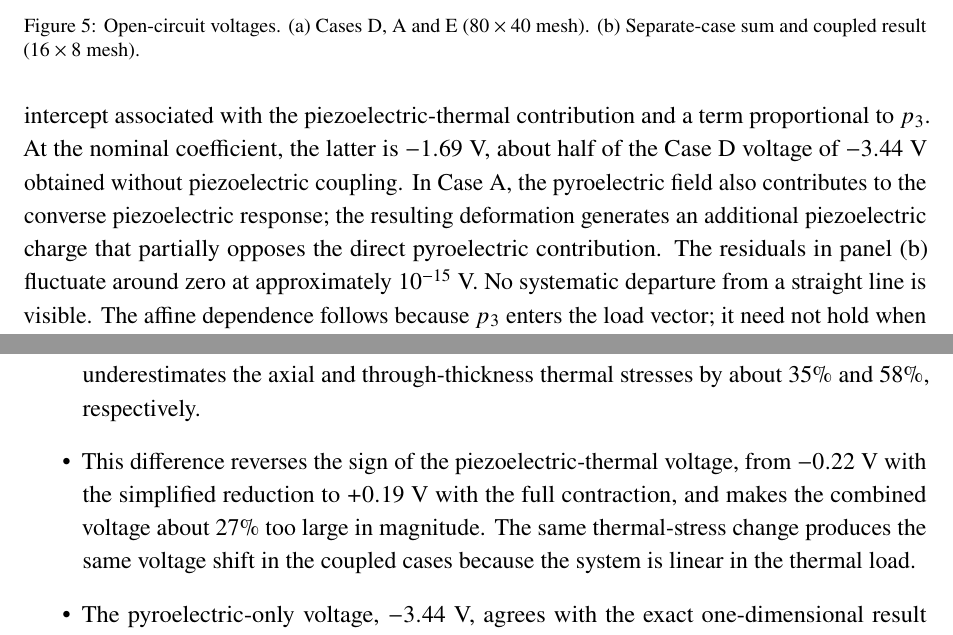
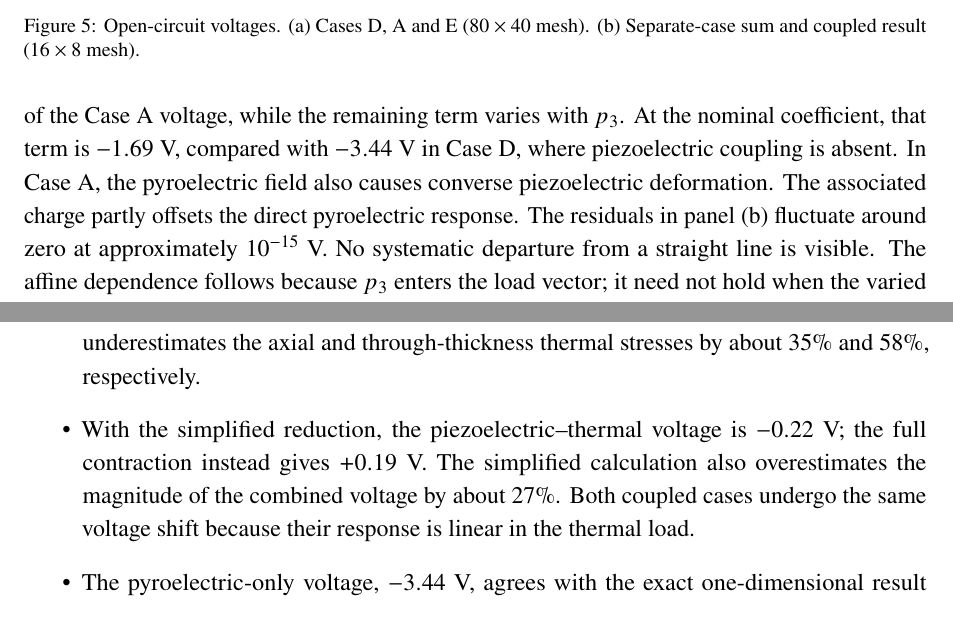
Before and after one commit to vipin-oss/FEM_5_16_OCT_AMME, a LaTeX paper (manuscript_FINEL.tex): two parts of pages 17 and 23 of 28, joined at a grey line, cut so that both start at the same text. Compiled offline with pdfLaTeX.

Commit message:
Selective wording refinement in Turnitin-highlighted prose only

```diff
--- a/manuscript_FINEL.tex
+++ b/manuscript_FINEL.tex
@@ -979,13 +977,12 @@ Figure~\ref{fig:fig08_p3_sensitivity}(a) shows the computed voltage varying line
 with the $p_3$ scale factor, from a small positive value at zero pyroelectric
 coefficient to about $-3.2$~V at twice the nominal value. The value at zero scale
 factor is the Case~E voltage on this mesh, because Case~A without the pyroelectric
-term reduces to Case~E. The line therefore separates the Case~A voltage into an
-intercept associated with the piezoelectric-thermal contribution and a term proportional
-to $p_3$. At the nominal coefficient, the latter is $-1.69$~V, about half of the
-Case~D voltage of $-3.44$~V obtained without piezoelectric coupling. In Case~A, the
-pyroelectric field also contributes to the converse piezoelectric response; the
-resulting deformation generates an additional piezoelectric charge that partially
-opposes the direct pyroelectric contribution. The residuals in panel~(b) fluctuate around zero at approximately
+term reduces to Case~E. The intercept corresponds to the piezoelectric--thermal part of
+the Case~A voltage, while the remaining term varies with $p_3$. At the nominal
+coefficient, that term is $-1.69$~V, compared with $-3.44$~V in Case~D,
+where piezoelectric coupling is absent. In Case~A, the pyroelectric field
+also causes converse piezoelectric deformation. The associated charge
+partly offsets the direct pyroelectric response. The residuals in panel~(b) fluctuate around zero at approximately
 $10^{-15}$~V. No systematic departure from a straight line is visible.
 The affine dependence follows because $p_3$ enters the load vector; it need
 not hold when the varied parameter also changes $K$, as flexoelectric
@@ -1263,11 +1260,11 @@ applied. The simplified reduction omits the contribution associated with the blo
 out-of-plane expansion and underestimates the axial and through-thickness thermal
 stresses by about 35\% and 58\%, respectively.
 
-\item This difference reverses the sign of the piezoelectric-thermal voltage, from
-$-0.22$~V with the simplified reduction to $+0.19$~V with the full contraction, and
-makes the combined voltage about 27\% too large in magnitude. The same thermal-stress
-change produces the same voltage shift in the coupled cases because the system is
-linear in the thermal load.
+\item With the simplified reduction, the piezoelectric--thermal voltage is
+$-0.22$~V; the full contraction instead gives $+0.19$~V. The simplified
+calculation also overestimates the magnitude of the combined voltage by about
+27\%. Both coupled cases undergo the same voltage shift because their response
+is linear in the thermal load.
 
 \item The pyroelectric-only voltage, $-3.44$~V, agrees with the exact one-dimensional
 result to round-off. Using the fixed-strain coefficient rather than the total
```
Also changed, not shown: manuscript_FINEL.tex (38 more changed lines).
